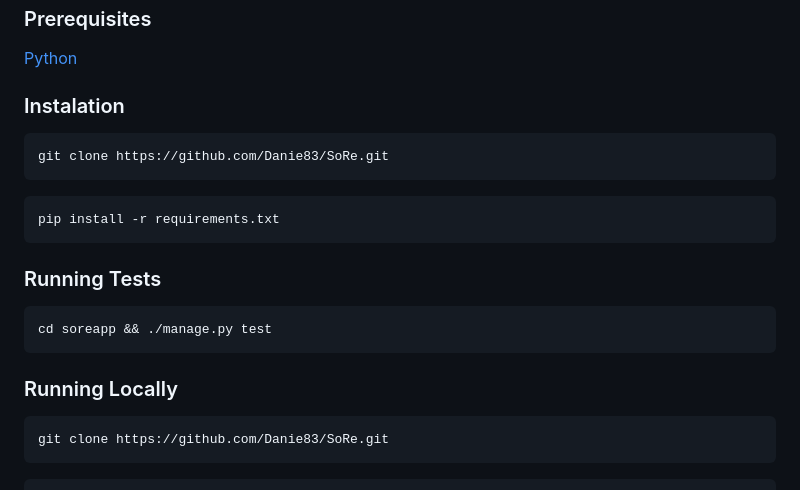
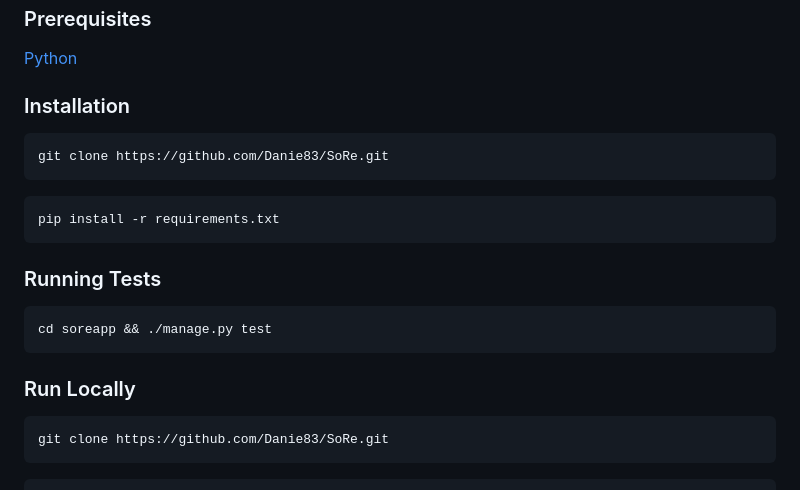
Before and after one commit to Danie83/SoRe, a Markdown page: README.md, the part around the change. Drawn GitHub-style.

````diff
--- a/README.md
+++ b/README.md
@@ -25,7 +25,7 @@ SoRe (Social Recommender) is a Web modular system able to recommend certain conn
 ### Prerequisites
 <a href="https://www.python.org">Python</a>
 
-### Instalation
+### Installation
 ```bash
 git clone https://github.com/Danie83/SoRe.git
 ```
@@ -39,7 +39,7 @@ pip install -r requirements.txt
 cd soreapp && ./manage.py test
 ```
 
-### Running Locally
+### Run Locally
 ```bash
 git clone https://github.com/Danie83/SoRe.git
 ```
````
